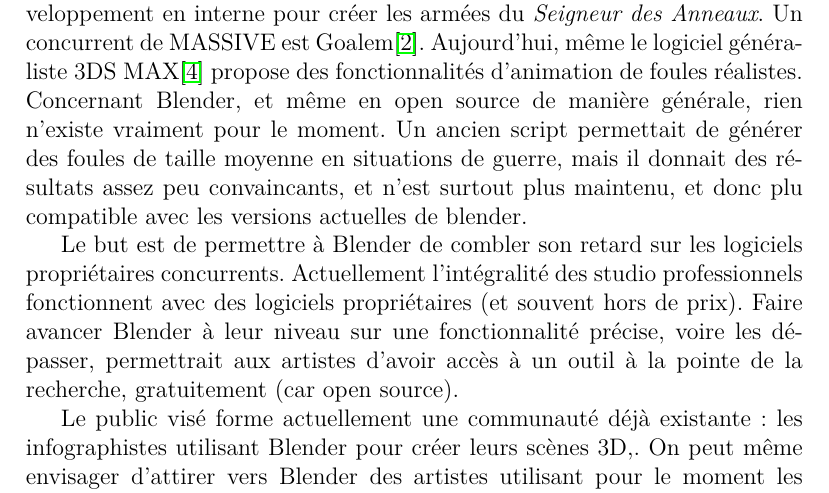
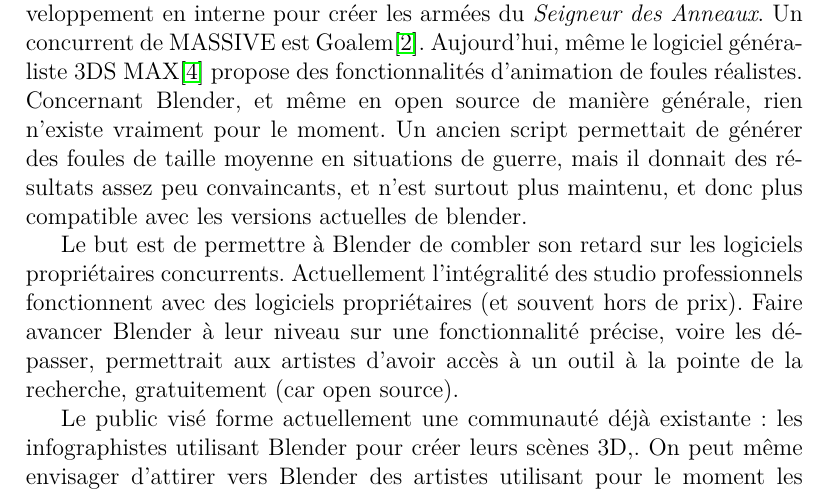
Before and after one commit to blendit/pib, a LaTeX document (Presentation.tex): part of page 2 of 4, cut so that both start at the same text. Compiled offline with pdfLaTeX.

Commit message:
Faute 'plu compatible'

```diff
--- a/Presentation.tex
+++ b/Presentation.tex
@@ -35,7 +35,7 @@ Le projet s'est tourné vers la génération automatique et/ou guidée de grands
 Les recherches en informatiques graphique autour de la génération procédurale d'environnements, la génération et  l'animation de foules sont nombreuses et fournissent de nombreuse approches différentes pour développer notre outil. Le choix a été fait de développer une \textit{add-on} de Blender, développée en Python, qui utilisera les techniques citées plus haut pour fonctionner. Cela prendra la forme de deux add-on différentes, le plus indépendantes possibles, mais interfaçables : une pour générer un environnement, l'autre pour peupler cet environnement.
 
 Les techniques de peuplement de scènes virtuelles existent depuis un moment, et sont pour la plupart disponible dans des logiciels de 3D commerciaux. La société ILM, avec le logiciel MASSIVE\cite{Massive} a révolutionné ce développement en interne pour créer les armées du \textit{Seigneur des Anneaux}. Un concurrent de MASSIVE est Goalem\cite{Golaem}. Aujourd'hui, même le logiciel généraliste 3DS MAX\cite{3dsmax} propose des fonctionnalités d'animation de foules réalistes. \\
-Concernant Blender, et même en  open source de manière générale, rien n'existe vraiment pour le moment. Un ancien script permettait de générer des foules de taille moyenne en situations de guerre, mais il donnait des résultats assez peu convaincants, et n'est surtout plus maintenu, et donc plu compatible avec les versions actuelles de blender.
+Concernant Blender, et même en  open source de manière générale, rien n'existe vraiment pour le moment. Un ancien script permettait de générer des foules de taille moyenne en situations de guerre, mais il donnait des résultats assez peu convaincants, et n'est surtout plus maintenu, et donc plus compatible avec les versions actuelles de blender.
 
 Le but est de permettre à Blender de combler son retard sur les logiciels propriétaires concurrents. Actuellement l'intégralité des studio professionnels fonctionnent avec des logiciels propriétaires (et souvent hors de prix). Faire avancer Blender à leur niveau sur une fonctionnalité précise, voire les dépasser, permettrait aux artistes d'avoir accès à un outil à la pointe de la recherche, gratuitement (car open source).
 
```
